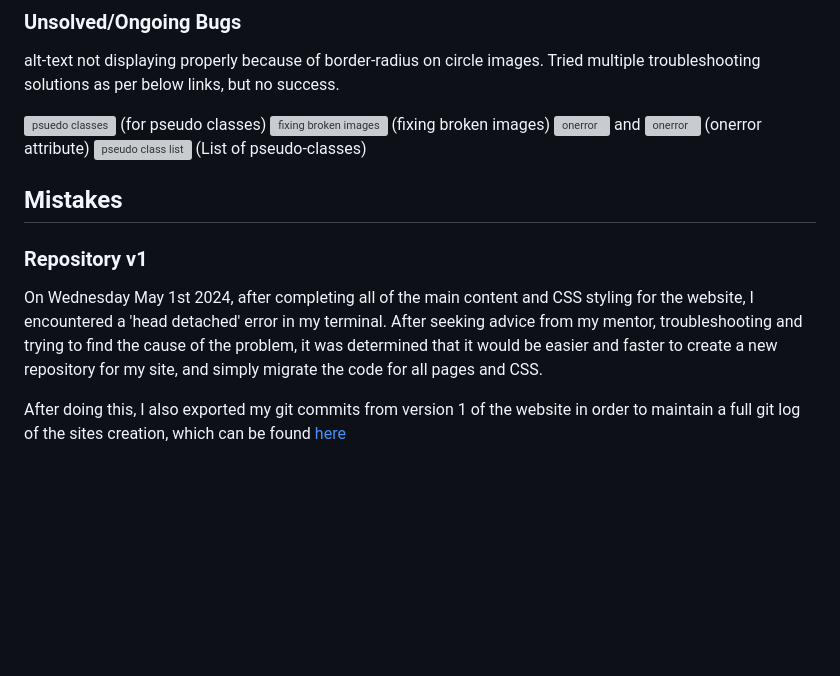
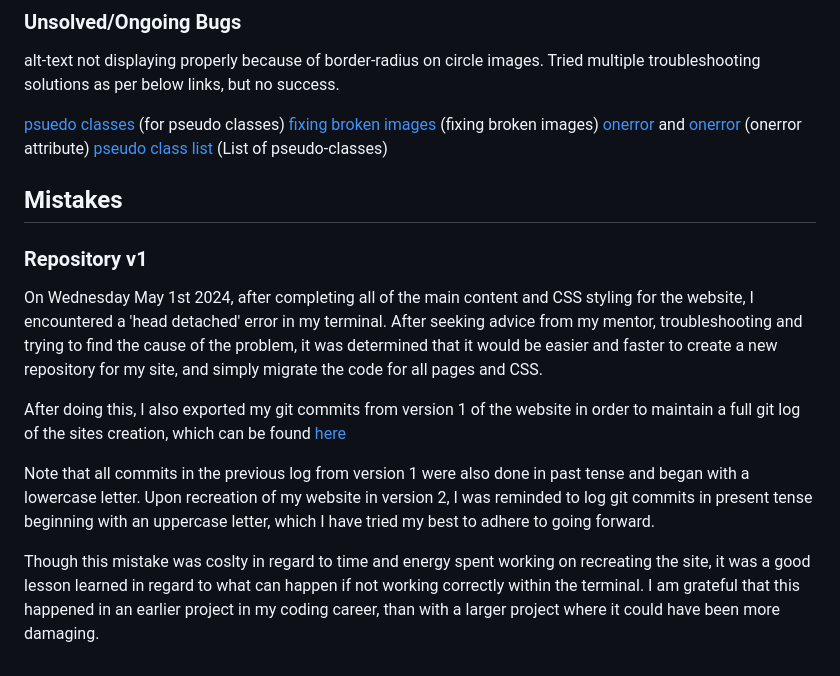
Before and after one commit to LcodeM/fresh_patch_v2, a Markdown page: TESTING.md, the part around the change. Rendered like a GitHub page; blank space fills up the shorter version; grey boxes are pictures that could not be loaded.

Commit message:
Remove exclamation mark from links in ongoing bugs section

```diff
--- a/TESTING.md
+++ b/TESTING.md
@@ -183,10 +183,10 @@ Desktop:
 
 alt-text not displaying properly because of border-radius on circle images. Tried multiple troubleshooting solutions as per below links, but no success.
 
-![psuedo classes](https://www.dev-diaries.com/social-posts/style-broken-images/) (for pseudo classes)
-![fixing broken images](https://javascript.plainenglish.io/how-to-style-broken-images-using-css-b238c907c8af) (fixing broken images)
-![onerror](https://www.w3schools.com/tags/ev_onerror.asp#:~:text=Definition%20and%20Usage,a%20document%20or%20an%20image) and ![onerror](https://www.w3schools.com/jsref/event_onerror.asp) (onerror attribute)
-![pseudo class list](https://developer.mozilla.org/en-US/docs/Web/CSS/Pseudo-classes) (List of pseudo-classes)
+[psuedo classes](https://www.dev-diaries.com/social-posts/style-broken-images/) (for pseudo classes)
+[fixing broken images](https://javascript.plainenglish.io/how-to-style-broken-images-using-css-b238c907c8af) (fixing broken images)
+[onerror](https://www.w3schools.com/tags/ev_onerror.asp#:~:text=Definition%20and%20Usage,a%20document%20or%20an%20image) and [onerror](https://www.w3schools.com/jsref/event_onerror.asp) (onerror attribute)
+[pseudo class list](https://developer.mozilla.org/en-US/docs/Web/CSS/Pseudo-classes) (List of pseudo-classes)
 
 ## Mistakes
 
@@ -194,4 +194,8 @@ alt-text not displaying properly because of border-radius on circle images. Trie
 
 On Wednesday May 1st 2024, after completing all of the main content and CSS styling for the website, I encountered a 'head detached' error in my terminal. After seeking advice from my mentor, troubleshooting and trying to find the cause of the problem, it was determined that it would be easier and faster to create a new repository for my site, and simply migrate the code for all pages and CSS.
 
-After doing this, I also exported my git commits from version 1 of the website in order to maintain a full git log of the sites creation, which can be found [here]()
+After doing this, I also exported my git commits from version 1 of the website in order to maintain a full git log of the sites creation, which can be found [here](https://github.com/LcodeM/fresh_patch_v2/blob/main/V1LOG.md)
+
+Note that all commits in the previous log from version 1 were also done in past tense and began with a lowercase letter. Upon recreation of my website in version 2, I was reminded to log git commits in present tense beginning with an uppercase letter, which I have tried my best to adhere to going forward.
+
+Though this mistake was coslty in regard to time and energy spent working on recreating the site, it was a good lesson learned in regard to what can happen if not working correctly within the terminal. I am grateful that this happened in an earlier project in my coding career, than with a larger project where it could have been more damaging.
```
